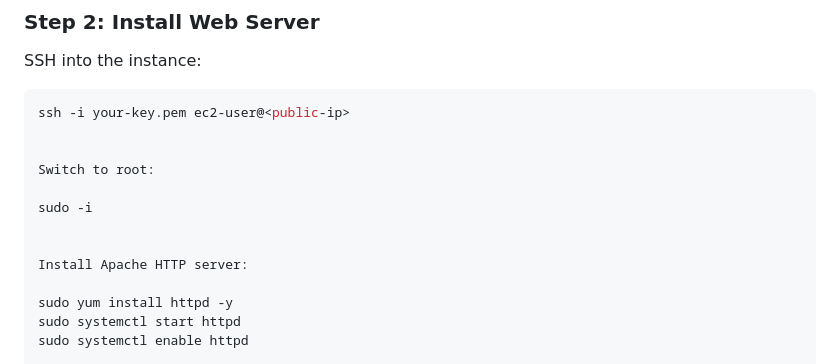
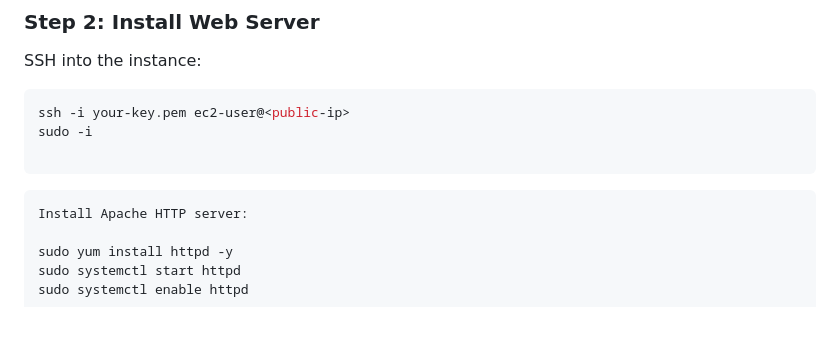
Before and after one commit to rud3cod3/Project, a Markdown page: Project_04/Implementation.md, the part around the change. Drawn GitHub-style; blank space fills up the shorter version.

Commit message:
adding more info

````diff
--- a/Project_04/Implementation.md
+++ b/Project_04/Implementation.md
@@ -16,13 +16,11 @@ This document provides a detailed step-by-step guide to implement the AWS Capsto
 SSH into the instance:
 ```bash
 ssh -i your-key.pem ec2-user@<public-ip>
-
-
-Switch to root:
-
 sudo -i
 
+```
 
+```bash
 Install Apache HTTP server:
 
 sudo yum install httpd -y
````
